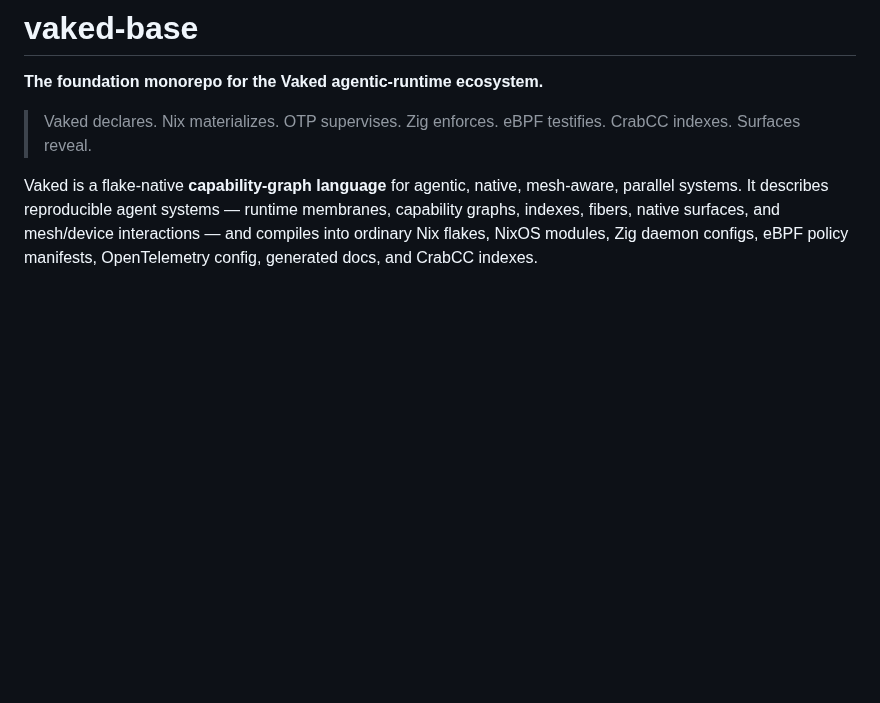
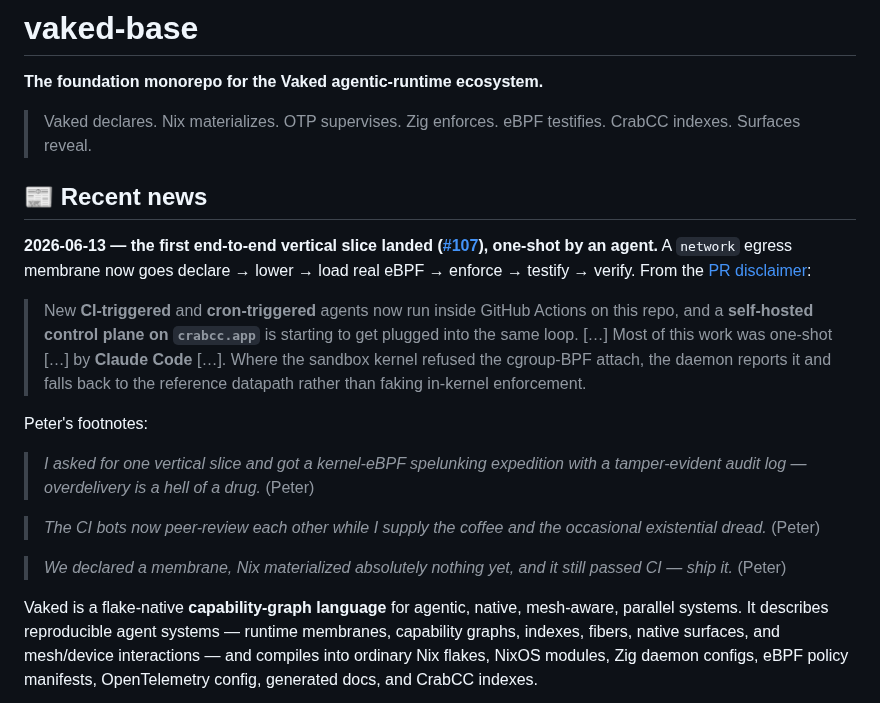
Before and after one commit to peterlodri-sec/vaked-base, a Markdown page: README.md, the part around the change. Rendered like a GitHub page; blank space fills up the shorter version.

Commit message:
docs(readme): add "Recent news" section for the first vertical slice (#107)
Quotes the PR #107 disclaimer (agent-mediated CI/cron + crabcc.app plane,
one-shot by Claude Code, honest-fallback framing) and adds a few of Peter's
one-liners. External links only — doc-link check unaffected.

https://claude.ai/code/session_01X2dgPta6qy4tXzoTaFkt5w

```diff
--- a/README.md
+++ b/README.md
@@ -3,6 +3,20 @@
 **The foundation monorepo for the Vaked agentic-runtime ecosystem.**
 
 > Vaked declares. Nix materializes. OTP supervises. Zig enforces. eBPF testifies. CrabCC indexes. Surfaces reveal.
+
+## 📰 Recent news
+
+**2026-06-13 — the first end-to-end vertical slice landed ([#107](https://github.com/peterlodri-sec/vaked-base/pull/107)), one-shot by an agent.** A `network` egress membrane now goes declare → lower → load real eBPF → enforce → testify → verify. From the [PR disclaimer](https://github.com/peterlodri-sec/vaked-base/pull/107#issuecomment-4699358410):
+
+> New **CI-triggered** and **cron-triggered** agents now run inside GitHub Actions on this repo, and a **self-hosted control plane on `crabcc.app`** is starting to get plugged into the same loop. […] Most of this work was one-shot […] by **Claude Code** […]. Where the sandbox kernel refused the cgroup-BPF attach, the daemon reports it and falls back to the reference datapath rather than faking in-kernel enforcement.
+
+Peter's footnotes:
+
+> _I asked for one vertical slice and got a kernel-eBPF spelunking expedition with a tamper-evident audit log — overdelivery is a hell of a drug._ (Peter)
+
+> _The CI bots now peer-review each other while I supply the coffee and the occasional existential dread._ (Peter)
+
+> _We declared a membrane, Nix materialized absolutely nothing yet, and it still passed CI — ship it._ (Peter)
 
 Vaked is a flake-native **capability-graph language** for agentic, native, mesh-aware, parallel systems. It describes reproducible agent systems — runtime membranes, capability graphs, indexes, fibers, native surfaces, and mesh/device interactions — and compiles into ordinary Nix flakes, NixOS modules, Zig daemon configs, eBPF policy manifests, OpenTelemetry config, generated docs, and CrabCC indexes.
 
```
